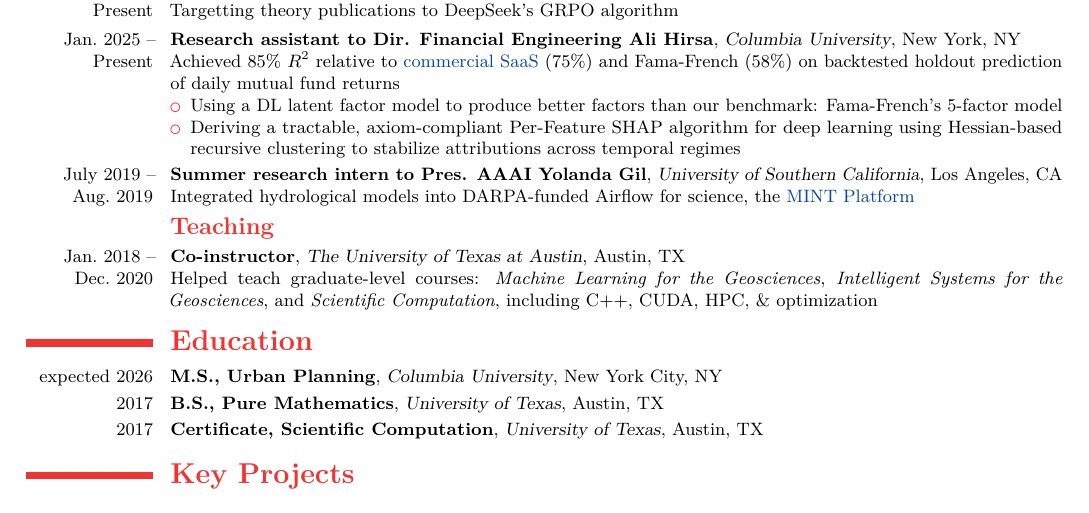
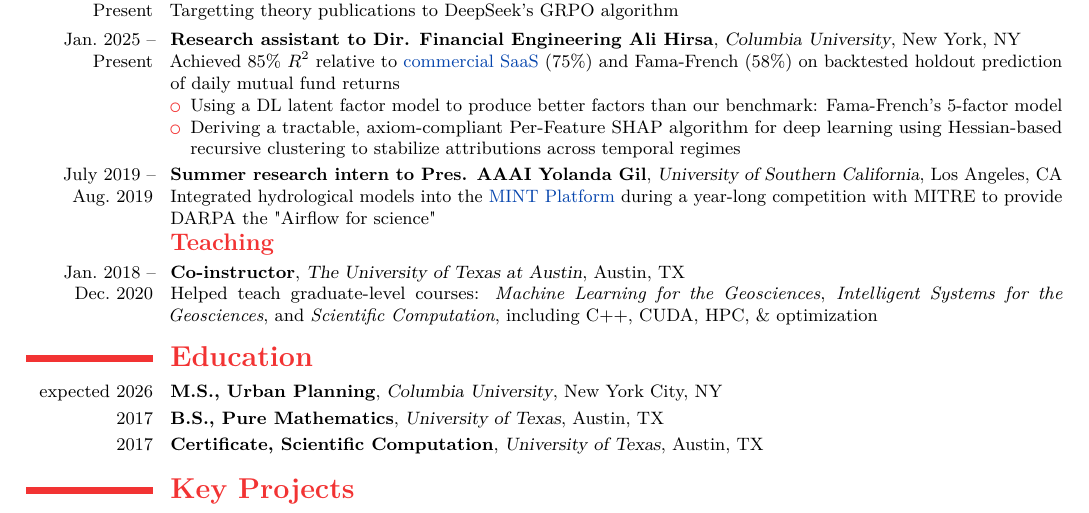
Before and after one commit to dhardestylewis/cv-dhl, a LaTeX CV (resume/2-page/with-cover-letter/resume-dhl-20260131-latest/resume-dhl-20260201-fullstack-mle.tex): part of page 2 of 2, cut so that both start at the same text. Compiled offline with pdfLaTeX.

Commit message:
content: Update USC research with MITRE competition details

```diff
--- a/resume/2-page/with-cover-letter/resume-dhl-20260131-latest/resume-dhl-20260201-fullstack-mle.tex
+++ b/resume/2-page/with-cover-letter/resume-dhl-20260131-latest/resume-dhl-20260201-fullstack-mle.tex
@@ -129,7 +129,7 @@
         \item Deriving a tractable, axiom-compliant Per-Feature SHAP algorithm for deep learning using Hessian-based recursive clustering to stabilize attributions across temporal regimes
     \end{itemize}}
 
-    \cventry{July~2019 -- Aug.~2019}{Summer research intern to Pres. AAAI Yolanda Gil}{University of Southern California}{Los Angeles, CA}{}{Integrated hydrological models into DARPA-funded Airflow for science, the \href{http://mint-project.info/overview.html}{MINT Platform}}
+    \cventry{July~2019 -- Aug.~2019}{Summer research intern to Pres. AAAI Yolanda Gil}{University of Southern California}{Los Angeles, CA}{}{Integrated hydrological models into the \href{http://mint-project.info/overview.html}{MINT Platform} during a year-long competition with MITRE to provide DARPA the "Airflow for science"}
 
   \subsection{\textsc{Teaching}}
 
```
Also changed, not shown: resume/2-page/with-cover-letter/resume-dhl-20260131-latest/resume-dhl-20260201-fullstack-mle.pdf.
